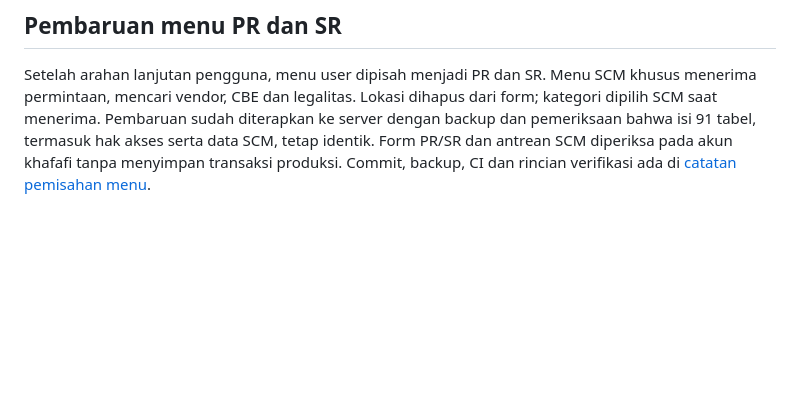
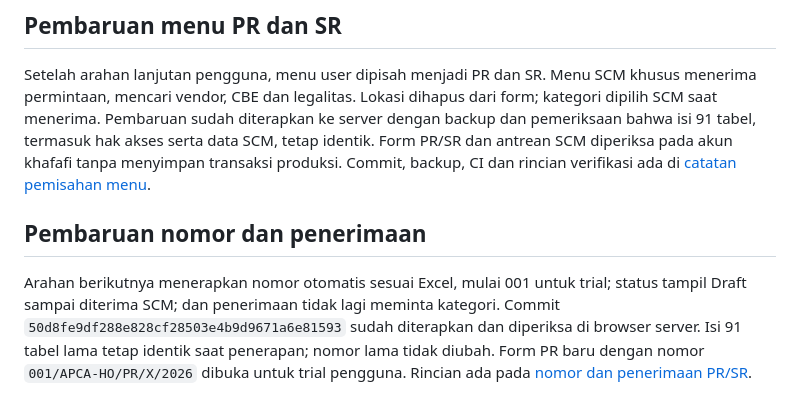
Before and after one commit to khafafi92/ik-workdesk, a Markdown page: docs/SCM-PENERAPAN-2026-10-22.md, the part around the change. Drawn GitHub-style; blank space fills up the shorter version.

```diff
--- a/docs/SCM-PENERAPAN-2026-10-22.md
+++ b/docs/SCM-PENERAPAN-2026-10-22.md
@@ -52,3 +52,7 @@ Bukti lokal: `output/scm-server-20261022/`, termasuk screenshot akun server, sna
 ## Pembaruan menu PR dan SR
 
 Setelah arahan lanjutan pengguna, menu user dipisah menjadi PR dan SR. Menu SCM khusus menerima permintaan, mencari vendor, CBE dan legalitas. Lokasi dihapus dari form; kategori dipilih SCM saat menerima. Pembaruan sudah diterapkan ke server dengan backup dan pemeriksaan bahwa isi 91 tabel, termasuk hak akses serta data SCM, tetap identik. Form PR/SR dan antrean SCM diperiksa pada akun khafafi tanpa menyimpan transaksi produksi. Commit, backup, CI dan rincian verifikasi ada di [catatan pemisahan menu](SCM-MENU-PR-SR.md).
+
+## Pembaruan nomor dan penerimaan
+
+Arahan berikutnya menerapkan nomor otomatis sesuai Excel, mulai 001 untuk trial; status tampil Draft sampai diterima SCM; dan penerimaan tidak lagi meminta kategori. Commit `50d8fe9df288e828cf28503e4b9d9671a6e81593` sudah diterapkan dan diperiksa di browser server. Isi 91 tabel lama tetap identik saat penerapan; nomor lama tidak diubah. Form PR baru dengan nomor `001/APCA-HO/PR/X/2026` dibuka untuk trial pengguna. Rincian ada pada [nomor dan penerimaan PR/SR](SCM-NOMOR-DAN-PENERIMAAN.md).
```
Also changed, not shown: docs/SCM-NOMOR-DAN-PENERIMAAN.md (+10 -0 lines).
